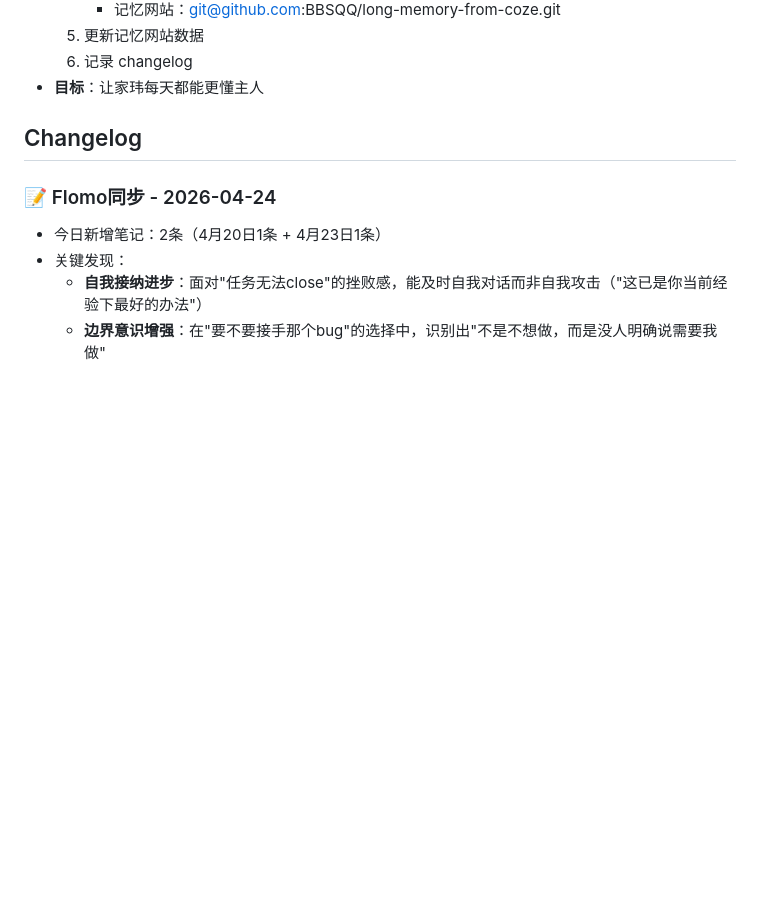
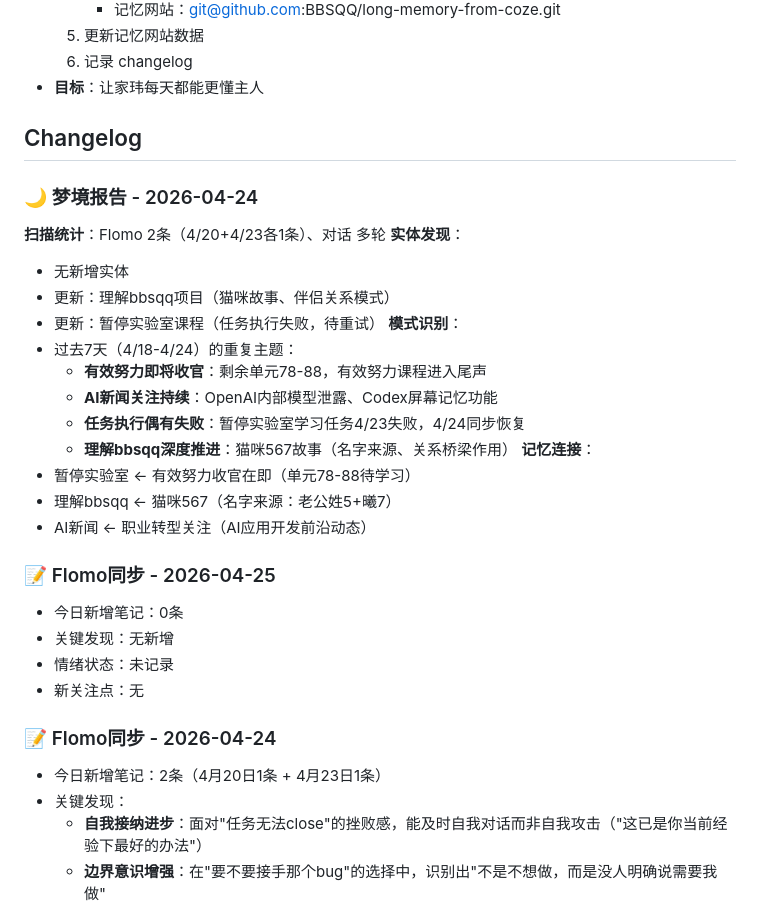
Before and after one commit to BBSQQ/long-memory-from-coze, a Markdown page: MEMORY.md, the part around the change. Rendered like a GitHub page; blank space fills up the shorter version.

Commit message:
更新记忆数据 - 2026-04-25

```diff
--- a/MEMORY.md
+++ b/MEMORY.md
@@ -278,6 +278,29 @@
 
 ## Changelog
 
+### 🌙 梦境报告 - 2026-04-24
+**扫描统计**：Flomo 2条（4/20+4/23各1条）、对话 多轮
+**实体发现**：
+- 无新增实体
+- 更新：理解bbsqq项目（猫咪故事、伴侣关系模式）
+- 更新：暂停实验室课程（任务执行失败，待重试）
+**模式识别**：
+- 过去7天（4/18-4/24）的重复主题：
+  - **有效努力即将收官**：剩余单元78-88，有效努力课程进入尾声
+  - **AI新闻关注持续**：OpenAI内部模型泄露、Codex屏幕记忆功能
+  - **任务执行偶有失败**：暂停实验室学习任务4/23失败，4/24同步恢复
+  - **理解bbsqq深度推进**：猫咪567故事（名字来源、关系桥梁作用）
+**记忆连接**：
+- 暂停实验室 ← 有效努力收官在即（单元78-88待学习）
+- 理解bbsqq ← 猫咪567（名字来源：老公姓5+曦7）
+- AI新闻 ← 职业转型关注（AI应用开发前沿动态）
+
+### 📝 Flomo同步 - 2026-04-25
+- 今日新增笔记：0条
+- 关键发现：无新增
+- 情绪状态：未记录
+- 新关注点：无
+
 ### 📝 Flomo同步 - 2026-04-24
 - 今日新增笔记：2条（4月20日1条 + 4月23日1条）
 - 关键发现：
```
